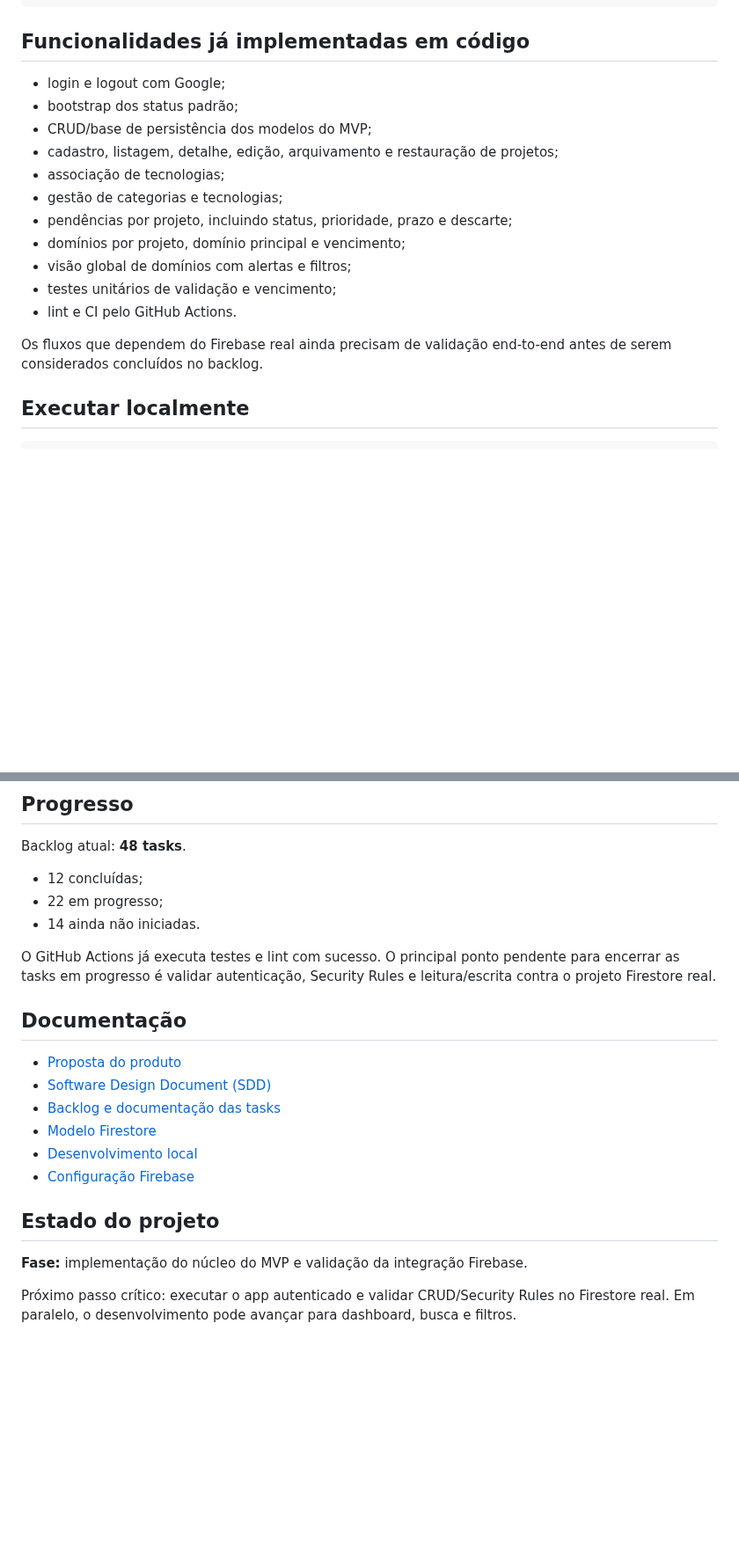
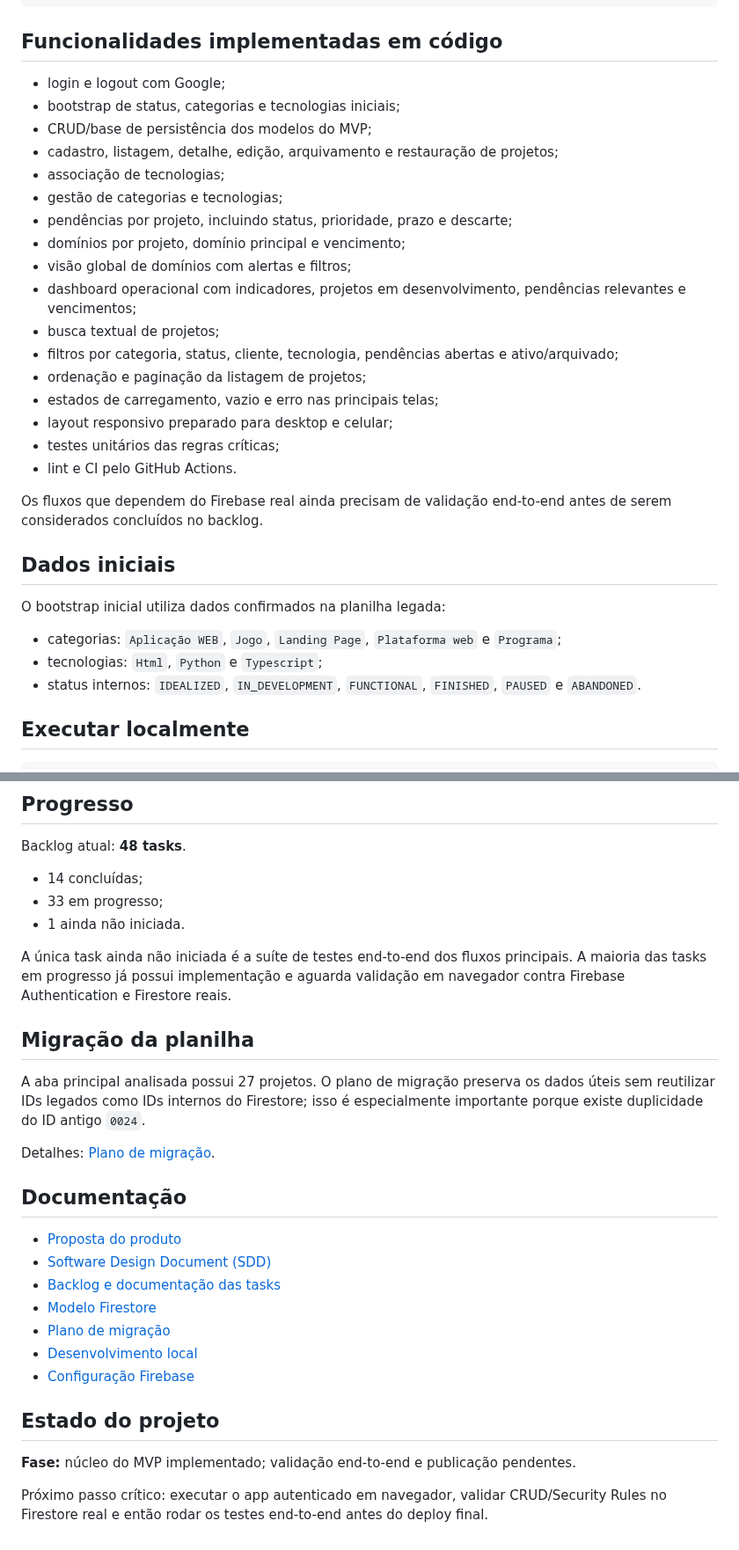
Before and after one commit to abnereslava/eslavahub, a Markdown page: README.md, 2 parts joined by grey strips. Shown at 88% size. Drawn GitHub-style; blank space fills up the shorter version.

Commit message:
docs: refresh readme after MVP core implementation

````diff
--- a/README.md
+++ b/README.md
@@ -50,10 +50,10 @@ users/{uid}/
   pendingItems/
 ```
 
-## Funcionalidades já implementadas em código
+## Funcionalidades implementadas em código
 
 - login e logout com Google;
-- bootstrap dos status padrão;
+- bootstrap de status, categorias e tecnologias iniciais;
 - CRUD/base de persistência dos modelos do MVP;
 - cadastro, listagem, detalhe, edição, arquivamento e restauração de projetos;
 - associação de tecnologias;
@@ -61,10 +61,24 @@ users/{uid}/
 - pendências por projeto, incluindo status, prioridade, prazo e descarte;
 - domínios por projeto, domínio principal e vencimento;
 - visão global de domínios com alertas e filtros;
-- testes unitários de validação e vencimento;
+- dashboard operacional com indicadores, projetos em desenvolvimento, pendências relevantes e vencimentos;
+- busca textual de projetos;
+- filtros por categoria, status, cliente, tecnologia, pendências abertas e ativo/arquivado;
+- ordenação e paginação da listagem de projetos;
+- estados de carregamento, vazio e erro nas principais telas;
+- layout responsivo preparado para desktop e celular;
+- testes unitários das regras críticas;
 - lint e CI pelo GitHub Actions.
 
 Os fluxos que dependem do Firebase real ainda precisam de validação end-to-end antes de serem considerados concluídos no backlog.
+
+## Dados iniciais
+
+O bootstrap inicial utiliza dados confirmados na planilha legada:
+
+- categorias: `Aplicação WEB`, `Jogo`, `Landing Page`, `Plataforma web` e `Programa`;
+- tecnologias: `Html`, `Python` e `Typescript`;
+- status internos: `IDEALIZED`, `IN_DEVELOPMENT`, `FUNCTIONAL`, `FINISHED`, `PAUSED` e `ABANDONED`.
 
 ## Executar localmente
 
@@ -102,11 +116,17 @@ Detalhes: [Configuração Firebase](docs/SETUP_FIREBASE.md)
 
 Backlog atual: **48 tasks**.
 
-- 12 concluídas;
-- 22 em progresso;
-- 14 ainda não iniciadas.
+- 14 concluídas;
+- 33 em progresso;
+- 1 ainda não iniciada.
 
-O GitHub Actions já executa testes e lint com sucesso. O principal ponto pendente para encerrar as tasks em progresso é validar autenticação, Security Rules e leitura/escrita contra o projeto Firestore real.
+A única task ainda não iniciada é a suíte de testes end-to-end dos fluxos principais. A maioria das tasks em progresso já possui implementação e aguarda validação em navegador contra Firebase Authentication e Firestore reais.
+
+## Migração da planilha
+
+A aba principal analisada possui 27 projetos. O plano de migração preserva os dados úteis sem reutilizar IDs legados como IDs internos do Firestore; isso é especialmente importante porque existe duplicidade do ID antigo `0024`.
+
+Detalhes: [Plano de migração](docs/MIGRATION_PLAN.md).
 
 ## Documentação
 
@@ -114,11 +134,12 @@ O GitHub Actions já executa testes e lint com sucesso. O principal ponto penden
 - [Software Design Document (SDD)](docs/SDD.md)
 - [Backlog e documentação das tasks](docs/TASKS.md)
 - [Modelo Firestore](docs/FIRESTORE_MODEL.md)
+- [Plano de migração](docs/MIGRATION_PLAN.md)
 - [Desenvolvimento local](docs/DEVELOPMENT.md)
 - [Configuração Firebase](docs/SETUP_FIREBASE.md)
 
 ## Estado do projeto
 
-**Fase:** implementação do núcleo do MVP e validação da integração Firebase.
+**Fase:** núcleo do MVP implementado; validação end-to-end e publicação pendentes.
 
-Próximo passo crítico: executar o app autenticado e validar CRUD/Security Rules no Firestore real. Em paralelo, o desenvolvimento pode avançar para dashboard, busca e filtros.
+Próximo passo crítico: executar o app autenticado em navegador, validar CRUD/Security Rules no Firestore real e então rodar os testes end-to-end antes do deploy final.
````
